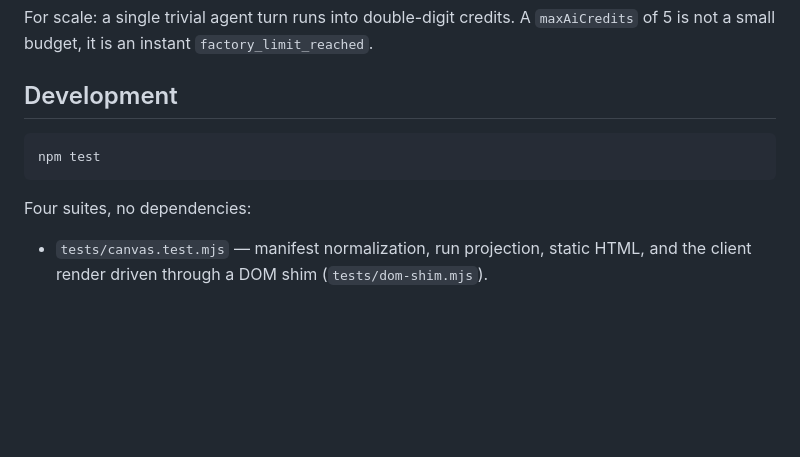
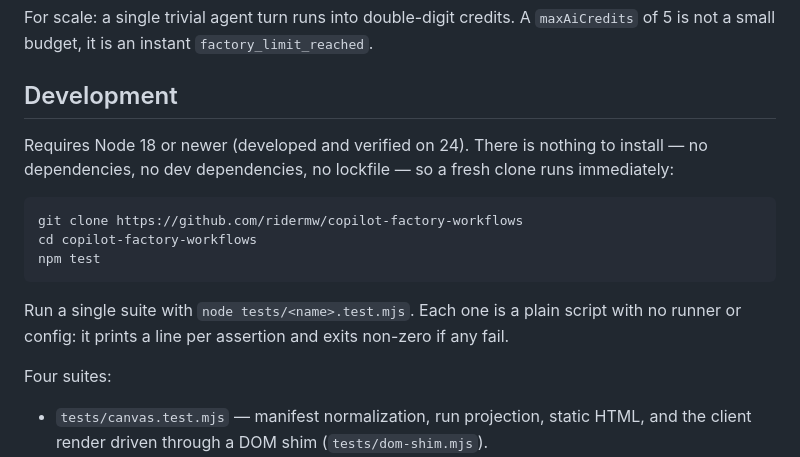
Before and after one commit to ridermw/copilot-factory-workflows, a Markdown page: README.md, the part around the change. Rendered like a GitHub page; blank space fills up the shorter version.

Commit message:
Document how to run the tests from a clean clone
The Development section said `npm test` and nothing else. On a fresh device
that leaves three things unstated: which directory to run it from, what Node
version is needed, and -- the one most likely to trip someone -- that there is
nothing to install first.

That last point is worth saying out loud rather than implying. This repo has no
dependencies, no devDependencies, no lockfile and no node_modules, which is
unusual enough that the reasonable assumption is `npm install` was simply
forgotten from the docs. The nearby `## Install` section compounds it by being
about mounting the plugin into Copilot CLI, not about testing.

Adds the clone/cd/test sequence, the Node floor, and how to run a single suite.

Verified rather than asserted: cloned the repo into a clean directory and ran
`npm test` with no install step -- exit 0. The Node floor was checked by
grepping for post-18 APIs (import.meta.dirname, Object.groupBy, Array.fromAsync,
toSorted/toReversed/with, node:test) and finding none; the wording distinguishes
the supported floor from the version actually verified.

Co-authored-by: Copilot App <223556219+Copilot@users.noreply.github.com>
Copilot-Session: 3050023c-8c06-43eb-bd28-25e37fd38dbd

````diff
--- a/README.md
+++ b/README.md
@@ -123,11 +123,21 @@ For scale: a single trivial agent turn runs into double-digit credits. A
 
 ## Development
 
+Requires Node 18 or newer (developed and verified on 24). There is nothing to
+install — no dependencies, no dev dependencies, no lockfile — so a fresh clone
+runs immediately:
+
 ```bash
+git clone https://github.com/ridermw/copilot-factory-workflows
+cd copilot-factory-workflows
 npm test
 ```
 
-Four suites, no dependencies:
+Run a single suite with `node tests/<name>.test.mjs`. Each one is a plain
+script with no runner or config: it prints a line per assertion and exits
+non-zero if any fail.
+
+Four suites:
 
 - `tests/canvas.test.mjs` — manifest normalization, run projection, static HTML,
   and the client render driven through a DOM shim (`tests/dom-shim.mjs`).
````
